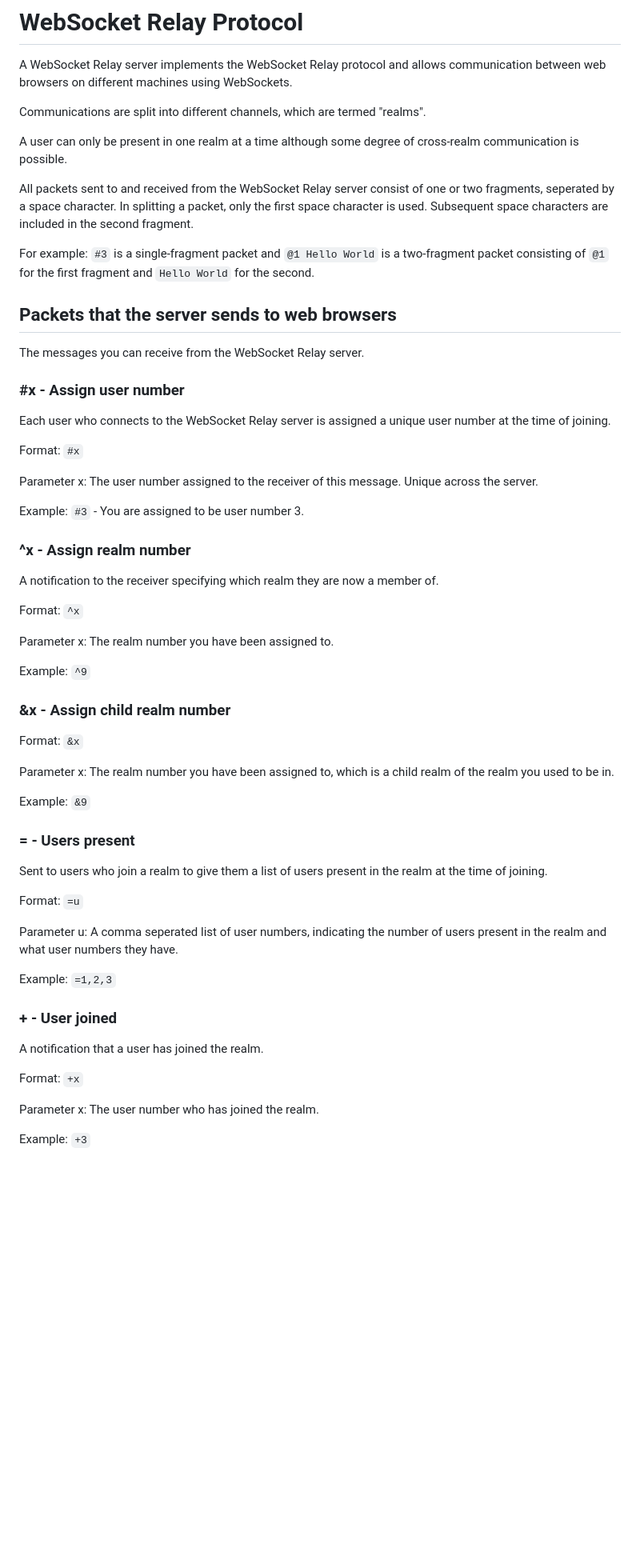
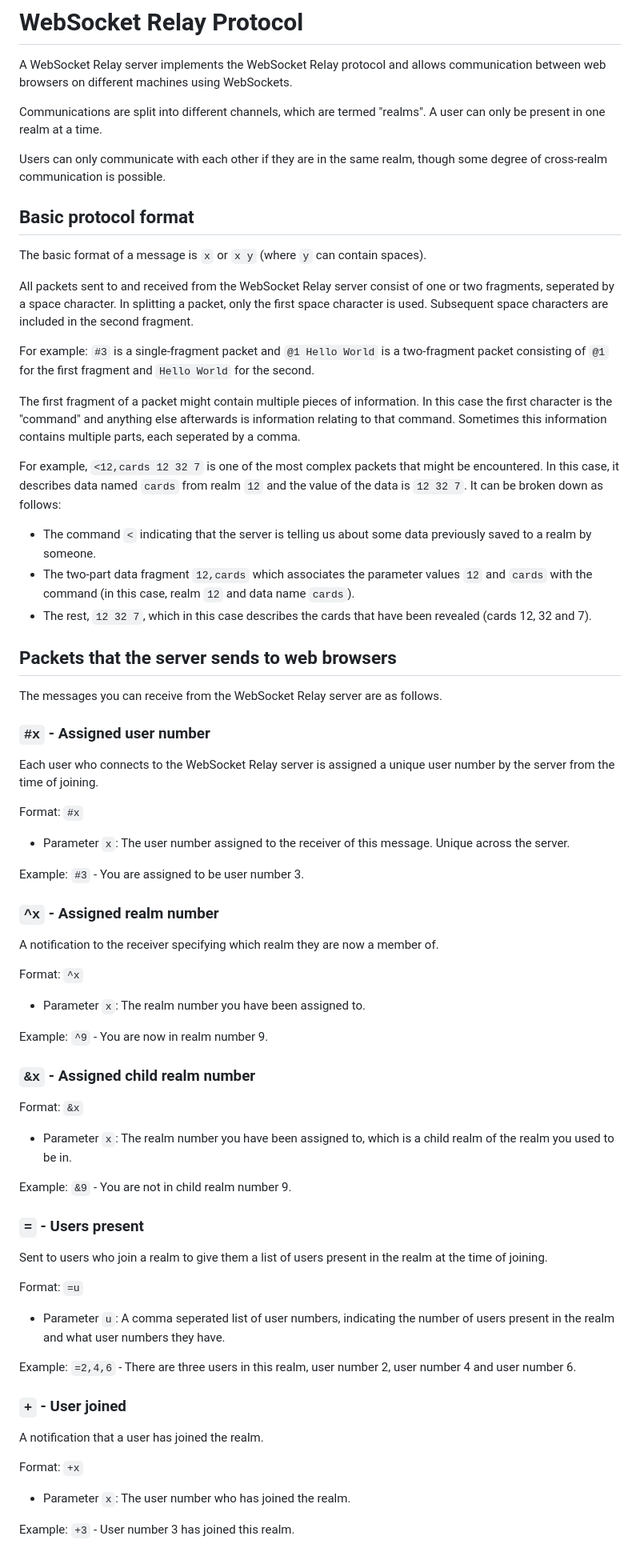
Before and after one commit to nick-hill-dev/wsrelay-server, a Markdown page: PROTOCOL.md, the part around one of its changes. Shown at 80% size. GitHub-like rendering; blank space fills up the shorter version.

```diff
--- a/PROTOCOL.md
+++ b/PROTOCOL.md
@@ -2,63 +2,75 @@
 
 A WebSocket Relay server implements the WebSocket Relay protocol and allows communication between web browsers on different machines using WebSockets.
 
-Communications are split into different channels, which are termed "realms".
+Communications are split into different channels, which are termed "realms". A user can only be present in one realm at a time.
 
-A user can only be present in one realm at a time although some degree of cross-realm communication is possible.
+Users can only communicate with each other if they are in the same realm, though some degree of cross-realm communication is possible.
+
+## Basic protocol format
+
+The basic format of a message is `x` or `x y` (where `y` can contain spaces).
 
 All packets sent to and received from the WebSocket Relay server consist of one or two fragments, seperated by a space character. In splitting a packet, only the first space character is used. Subsequent space characters are included in the second fragment.
 
 For example: `#3` is a single-fragment packet and `@1 Hello World` is a two-fragment packet consisting of `@1` for the first fragment and `Hello World` for the second.
 
+The first fragment of a packet might contain multiple pieces of information. In this case the first character is the "command" and anything else afterwards is information relating to that command. Sometimes this information contains multiple parts, each seperated by a comma.
+
+For example, `<12,cards 12 32 7` is one of the most complex packets that might be encountered. In this case, it describes data named `cards` from realm `12` and the value of the data is  `12 32 7`. It can be broken down as follows:
+
+- The command `<` indicating that the server is telling us about some data previously saved to a realm by someone.
+- The two-part data fragment `12,cards` which associates the parameter values `12` and `cards` with the command (in this case, realm `12` and data name `cards`).
+- The rest, `12 32 7`, which in this case describes the cards that have been revealed (cards 12, 32 and 7).
+
 ## Packets that the server sends to web browsers
 
-The messages you can receive from the WebSocket Relay server.
+The messages you can receive from the WebSocket Relay server are as follows.
 
-### #x - Assign user number
+### `#x` - Assigned user number
 
-Each user who connects to the WebSocket Relay server is assigned a unique user number at the time of joining.
+Each user who connects to the WebSocket Relay server is assigned a unique user number by the server from the time of joining.
 
 Format: `#x`
 
-Parameter x: The user number assigned to the receiver of this message. Unique across the server.
+- Parameter `x`: The user number assigned to the receiver of this message. Unique across the server.
 
 Example: `#3` - You are assigned to be user number 3.
 
-### ^x - Assign realm number
+### `^x` - Assigned realm number
 
 A notification to the receiver specifying which realm they are now a member of.
 
 Format: `^x`
 
-Parameter x: The realm number you have been assigned to.
+- Parameter `x`: The realm number you have been assigned to.
 
-Example: `^9`
+Example: `^9` - You are now in realm number 9.
 
-### &x - Assign child realm number
+### `&x` - Assigned child realm number
 
 Format: `&x`
 
-Parameter x: The realm number you have been assigned to, which is a child realm of the realm you used to be in.
+- Parameter `x`: The realm number you have been assigned to, which is a child realm of the realm you used to be in.
 
-Example: `&9`
+Example: `&9` - You are not in child realm number 9.
 
-### = - Users present
+### `=` - Users present
 
 Sent to users who join a realm to give them a list of users present in the realm at the time of joining.
 
 Format: `=u`
 
-Parameter u: A comma seperated list of user numbers, indicating the number of users present in the realm and what user numbers they have.
+- Parameter `u`: A comma seperated list of user numbers, indicating the number of users present in the realm and what user numbers they have.
 
-Example: `=1,2,3`
+Example: `=2,4,6` - There are three users in this realm, user number 2, user number 4 and user number 6.
 
-### + - User joined
+### `+` - User joined
 
 A notification that a user has joined the realm.
 
 Format: `+x`
 
-Parameter x: The user number who has joined the realm.
+- Parameter `x`: The user number who has joined the realm.
 
-Example: `+3`
+Example: `+3` - User number 3 has joined this realm.
 
```
Also changed, not shown: other parts of PROTOCOL.md (+62 -82 lines).
